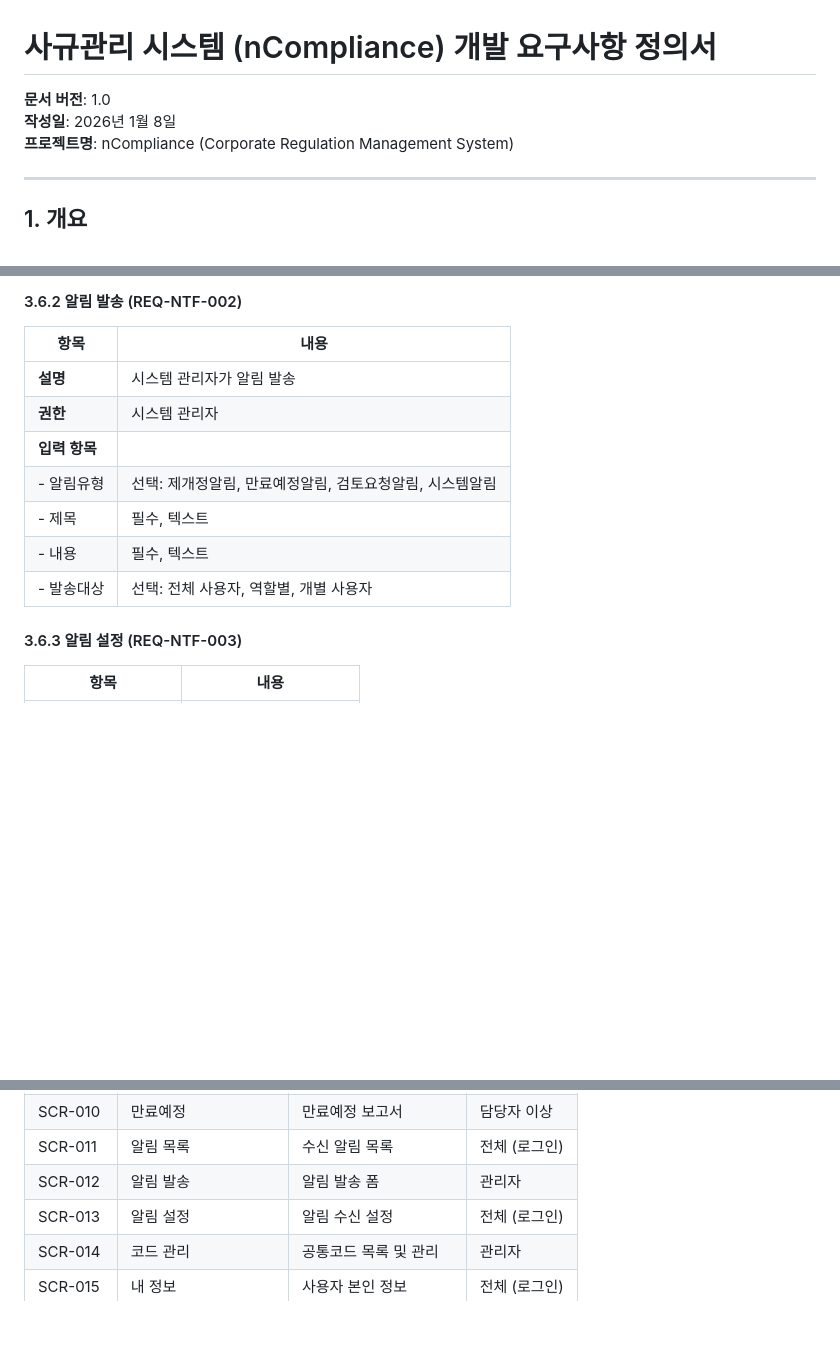
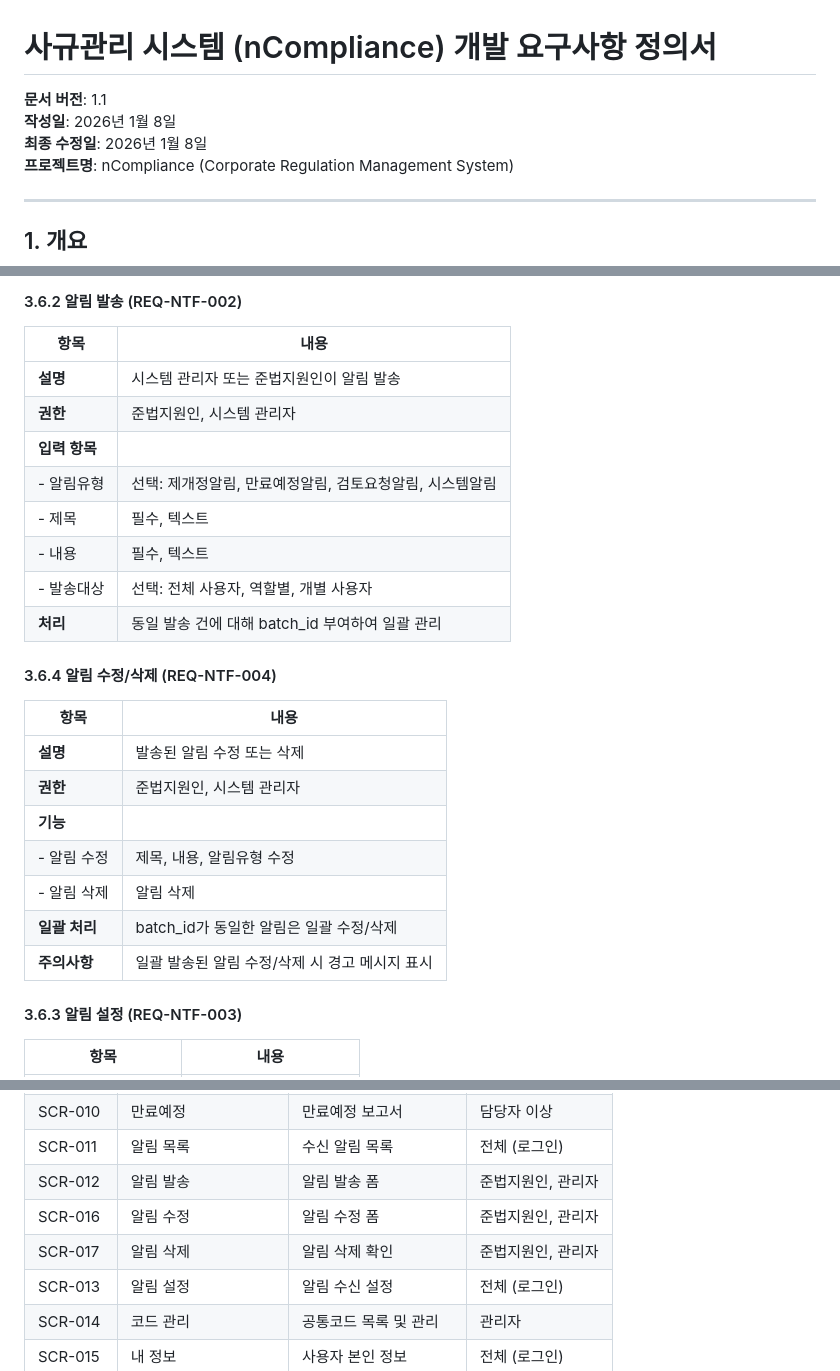
Before and after one commit to daegongs/ncompliance, a Markdown page: docs/System_Requirement_Specification.md, 3 parts joined by grey strips. Rendered like a GitHub page; blank space fills up the shorter version.

```diff
--- a/docs/System_Requirement_Specification.md
+++ b/docs/System_Requirement_Specification.md
@@ -1,7 +1,8 @@
 # 사규관리 시스템 (nCompliance) 개발 요구사항 정의서
 
-**문서 버전**: 1.0
+**문서 버전**: 1.1
 **작성일**: 2026년 1월 8일
+**최종 수정일**: 2026년 1월 8일
 **프로젝트명**: nCompliance (Corporate Regulation Management System)
 
 ---
@@ -246,13 +251,25 @@
 #### 3.6.2 알림 발송 (REQ-NTF-002)
 | 항목 | 내용 |
 |------|------|
-| **설명** | 시스템 관리자가 알림 발송 |
-| **권한** | 시스템 관리자 |
+| **설명** | 시스템 관리자 또는 준법지원인이 알림 발송 |
+| **권한** | 준법지원인, 시스템 관리자 |
 | **입력 항목** | |
 | - 알림유형 | 선택: 제개정알림, 만료예정알림, 검토요청알림, 시스템알림 |
 | - 제목 | 필수, 텍스트 |
 | - 내용 | 필수, 텍스트 |
 | - 발송대상 | 선택: 전체 사용자, 역할별, 개별 사용자 |
+| **처리** | 동일 발송 건에 대해 batch_id 부여하여 일괄 관리 |
+
+#### 3.6.4 알림 수정/삭제 (REQ-NTF-004)
+| 항목 | 내용 |
+|------|------|
+| **설명** | 발송된 알림 수정 또는 삭제 |
+| **권한** | 준법지원인, 시스템 관리자 |
+| **기능** | |
+| - 알림 수정 | 제목, 내용, 알림유형 수정 |
+| - 알림 삭제 | 알림 삭제 |
+| **일괄 처리** | batch_id가 동일한 알림은 일괄 수정/삭제 |
+| **주의사항** | 일괄 발송된 알림 수정/삭제 시 경고 메시지 표시 |
 
 #### 3.6.3 알림 설정 (REQ-NTF-003)
 | 항목 | 내용 |
@@ -338,7 +355,9 @@
 | SCR-009 | 제개정 이력 | 제개정 이력 보고서 | 담당자 이상 |
 | SCR-010 | 만료예정 | 만료예정 보고서 | 담당자 이상 |
 | SCR-011 | 알림 목록 | 수신 알림 목록 | 전체 (로그인) |
-| SCR-012 | 알림 발송 | 알림 발송 폼 | 관리자 |
+| SCR-012 | 알림 발송 | 알림 발송 폼 | 준법지원인, 관리자 |
+| SCR-016 | 알림 수정 | 알림 수정 폼 | 준법지원인, 관리자 |
+| SCR-017 | 알림 삭제 | 알림 삭제 확인 | 준법지원인, 관리자 |
 | SCR-013 | 알림 설정 | 알림 수신 설정 | 전체 (로그인) |
 | SCR-014 | 코드 관리 | 공통코드 목록 및 관리 | 관리자 |
 | SCR-015 | 내 정보 | 사용자 본인 정보 | 전체 (로그인) |
```
Also changed, not shown: other parts of docs/System_Requirement_Specification.md (+7 -2 lines), README.md (+5 -3 lines).
